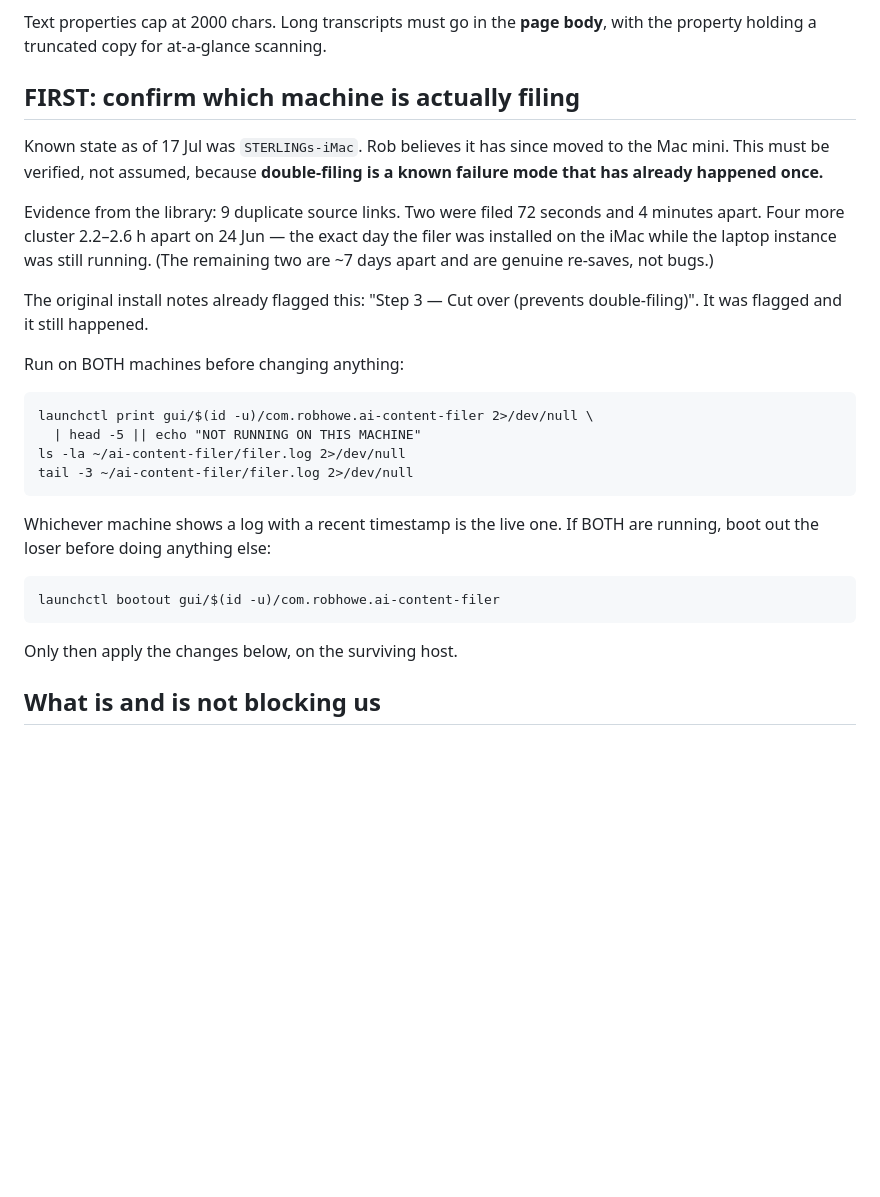
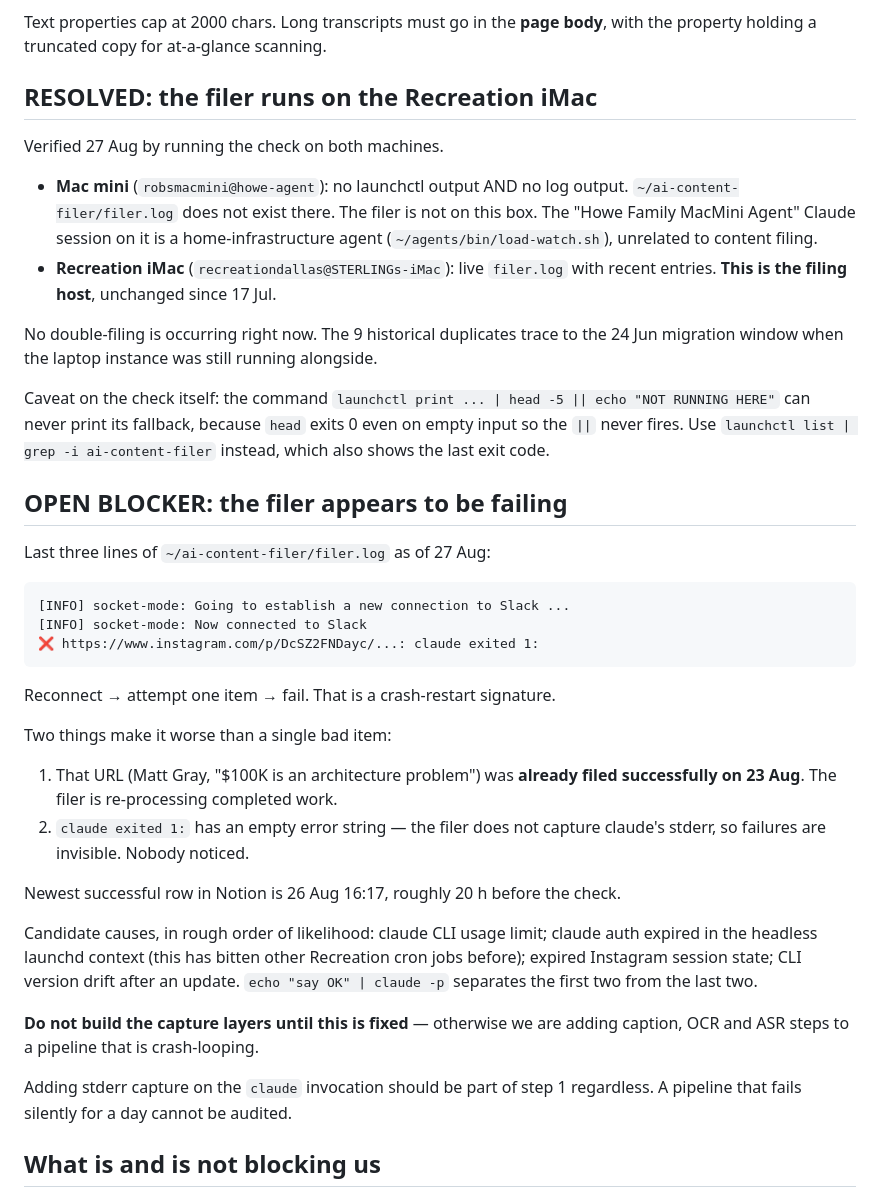
Before and after one commit to rhowe21/diabeteslegends, a Markdown page: research/social-content-2026/transcript-pipeline-spec.md, the part around the change. Drawn GitHub-style; blank space fills up the shorter version.

Commit message:
Resolve filing host and record open filer failure
Verified the filer runs on the Recreation iMac, not the Mac mini: the mini has no
filer.log at all, and its Claude session is a home-infrastructure agent. No
double-filing currently.

Records that the filer appears to be crash-looping — reconnect, retry an already
completed item, exit 1 — and that it swallows claude's stderr, so the failure was
invisible. Capture layers should wait until this is resolved.

```diff
--- a/research/social-content-2026/transcript-pipeline-spec.md
+++ b/research/social-content-2026/transcript-pipeline-spec.md
@@ -15,33 +15,53 @@ rate limits partway through; without it you cannot tell what still needs doing.
 Text properties cap at 2000 chars. Long transcripts must go in the **page body**,
 with the property holding a truncated copy for at-a-glance scanning.
 
-## FIRST: confirm which machine is actually filing
+## RESOLVED: the filer runs on the Recreation iMac
 
-Known state as of 17 Jul was `STERLINGs-iMac`. Rob believes it has since moved to
-the Mac mini. This must be verified, not assumed, because **double-filing is a
-known failure mode that has already happened once.**
+Verified 27 Aug by running the check on both machines.
 
-Evidence from the library: 9 duplicate source links. Two were filed 72 seconds
-and 4 minutes apart. Four more cluster 2.2–2.6 h apart on 24 Jun — the exact day
-the filer was installed on the iMac while the laptop instance was still running.
-(The remaining two are ~7 days apart and are genuine re-saves, not bugs.)
+- **Mac mini** (`robsmacmini@howe-agent`): no launchctl output AND no log output.
+  `~/ai-content-filer/filer.log` does not exist there. The filer is not on this box.
+  The "Howe Family MacMini Agent" Claude session on it is a home-infrastructure
+  agent (`~/agents/bin/load-watch.sh`), unrelated to content filing.
+- **Recreation iMac** (`recreationdallas@STERLINGs-iMac`): live `filer.log` with
+  recent entries. **This is the filing host**, unchanged since 17 Jul.
 
-The original install notes already flagged this: "Step 3 — Cut over (prevents
-double-filing)". It was flagged and it still happened.
+No double-filing is occurring right now. The 9 historical duplicates trace to the
+24 Jun migration window when the laptop instance was still running alongside.
 
-Run on BOTH machines before changing anything:
+Caveat on the check itself: the command `launchctl print ... | head -5 || echo
+"NOT RUNNING HERE"` can never print its fallback, because `head` exits 0 even on
+empty input so the `||` never fires. Use `launchctl list | grep -i
+ai-content-filer` instead, which also shows the last exit code.
 
-    launchctl print gui/$(id -u)/com.robhowe.ai-content-filer 2>/dev/null \
-      | head -5 || echo "NOT RUNNING ON THIS MACHINE"
-    ls -la ~/ai-content-filer/filer.log 2>/dev/null
-    tail -3 ~/ai-content-filer/filer.log 2>/dev/null
+## OPEN BLOCKER: the filer appears to be failing
 
-Whichever machine shows a log with a recent timestamp is the live one. If BOTH
-are running, boot out the loser before doing anything else:
+Last three lines of `~/ai-content-filer/filer.log` as of 27 Aug:
 
-    launchctl bootout gui/$(id -u)/com.robhowe.ai-content-filer
+    [INFO] socket-mode: Going to establish a new connection to Slack ...
+    [INFO] socket-mode: Now connected to Slack
+    ❌ https://www.instagram.com/p/DcSZ2FNDayc/...: claude exited 1:
 
-Only then apply the changes below, on the surviving host.
+Reconnect → attempt one item → fail. That is a crash-restart signature.
+
+Two things make it worse than a single bad item:
+1. That URL (Matt Gray, "$100K is an architecture problem") was **already filed
+   successfully on 23 Aug**. The filer is re-processing completed work.
+2. `claude exited 1:` has an empty error string — the filer does not capture
+   claude's stderr, so failures are invisible. Nobody noticed.
+
+Newest successful row in Notion is 26 Aug 16:17, roughly 20 h before the check.
+
+Candidate causes, in rough order of likelihood: claude CLI usage limit; claude
+auth expired in the headless launchd context (this has bitten other Recreation
+cron jobs before); expired Instagram session state; CLI version drift after an
+update. `echo "say OK" | claude -p` separates the first two from the last two.
+
+**Do not build the capture layers until this is fixed** — otherwise we are adding
+caption, OCR and ASR steps to a pipeline that is crash-looping.
+
+Adding stderr capture on the `claude` invocation should be part of step 1
+regardless. A pipeline that fails silently for a day cannot be audited.
 
 ## What is and is not blocking us
 
```
